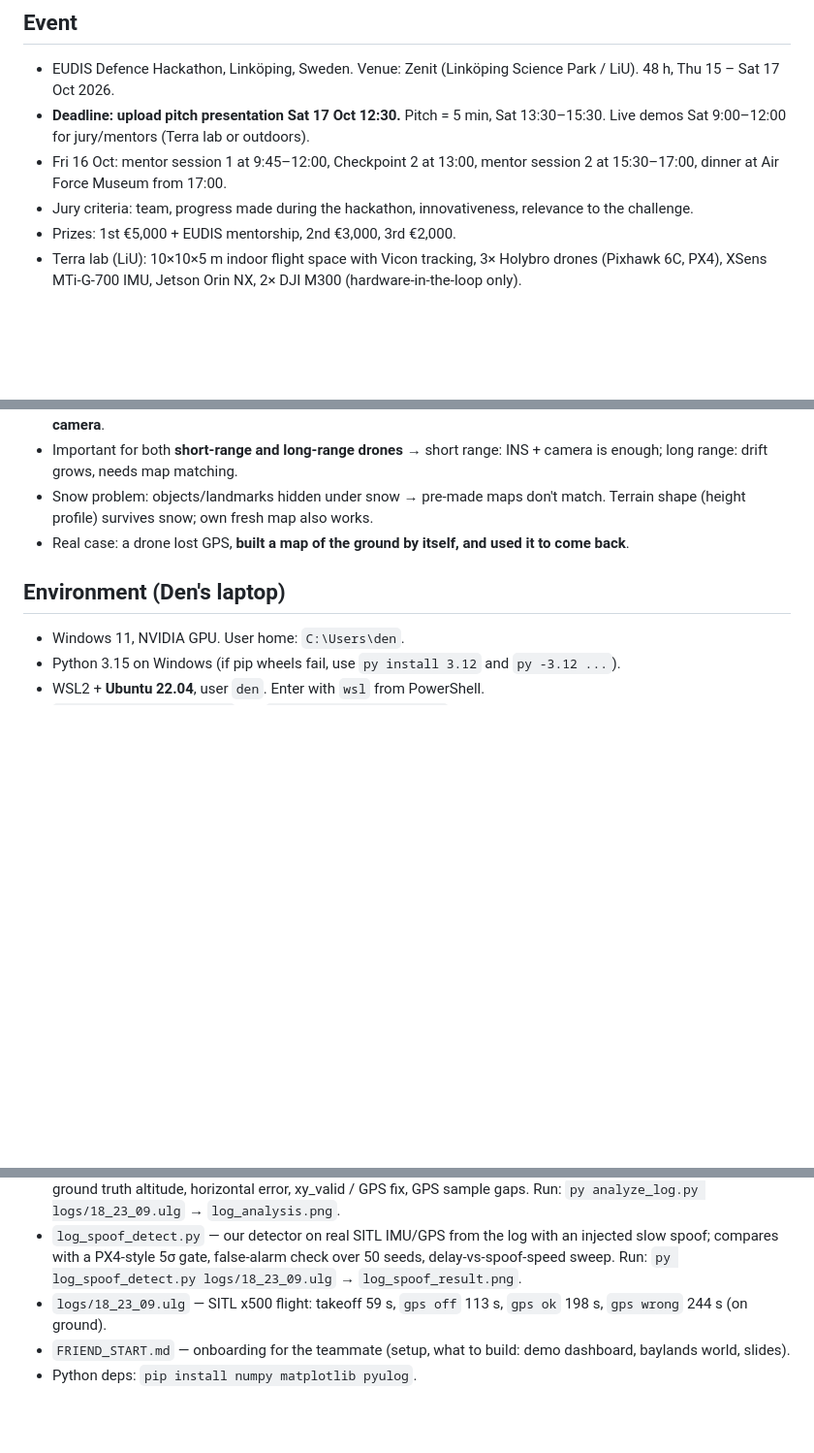
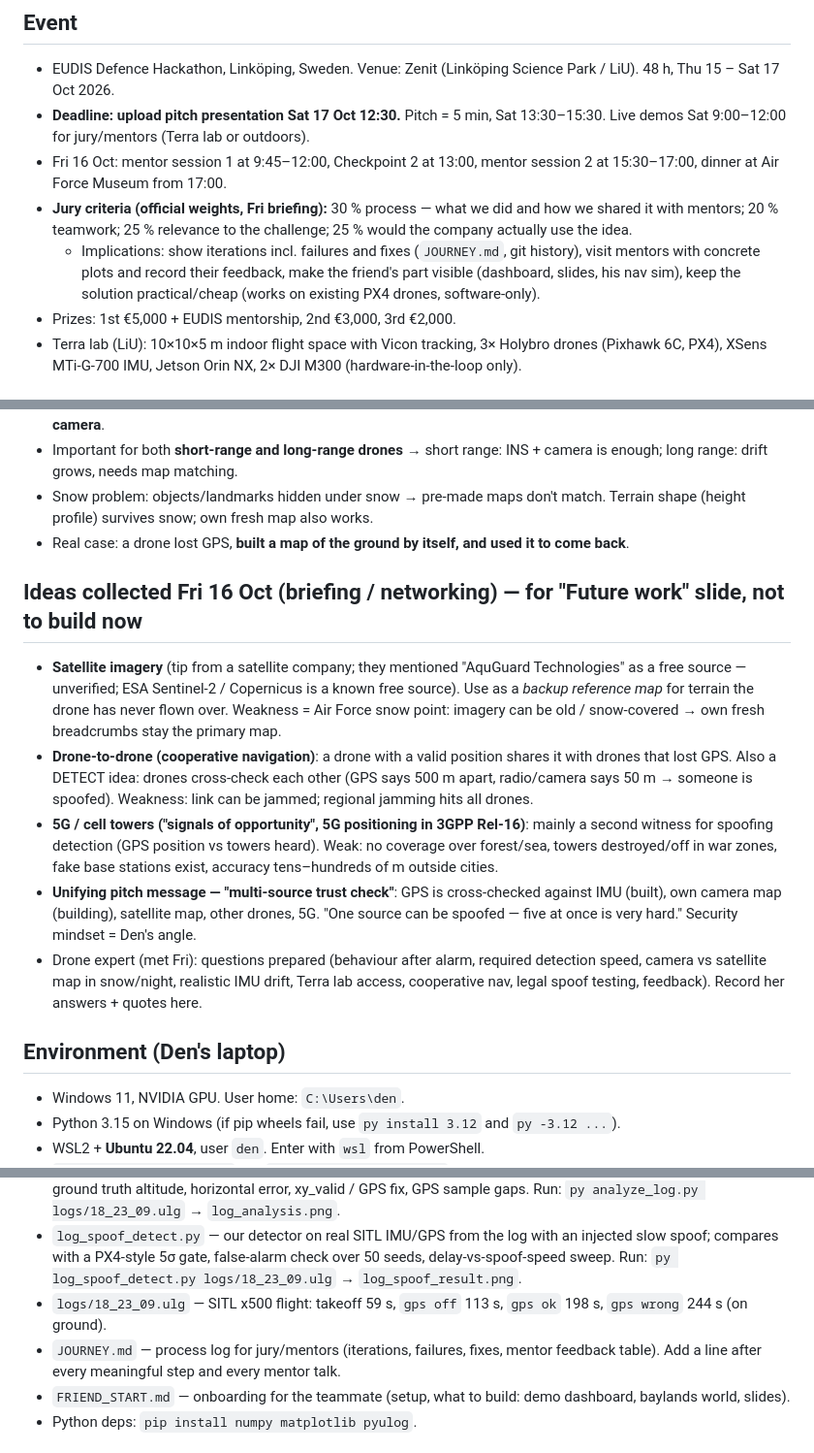
Before and after one commit to Mattheuszu/eudis-challenge1, a Markdown page: CLAUDE.md, 3 parts joined by grey strips. Shown at 97% size. GitHub-like rendering; blank space fills up the shorter version.

Commit message:
Add jury criteria, Friday ideas and process log (JOURNEY.md)
Co-Authored-By: Claude Opus 5.5 <noreply@anthropic.com>

```diff
--- a/CLAUDE.md
+++ b/CLAUDE.md
@@ -6,7 +6,8 @@ Context handoff for Claude Code. The user (Den) prefers Russian in chat; code an
 - EUDIS Defence Hackathon, Linköping, Sweden. Venue: Zenit (Linköping Science Park / LiU). 48 h, Thu 15 – Sat 17 Oct 2026.
 - **Deadline: upload pitch presentation Sat 17 Oct 12:30.** Pitch = 5 min, Sat 13:30–15:30. Live demos Sat 9:00–12:00 for jury/mentors (Terra lab or outdoors).
 - Fri 16 Oct: mentor session 1 at 9:45–12:00, Checkpoint 2 at 13:00, mentor session 2 at 15:30–17:00, dinner at Air Force Museum from 17:00.
-- Jury criteria: team, progress made during the hackathon, innovativeness, relevance to the challenge.
+- **Jury criteria (official weights, Fri briefing):** 30 % process — what we did and how we shared it with mentors; 20 % teamwork; 25 % relevance to the challenge; 25 % would the company actually use the idea.
+  - Implications: show iterations incl. failures and fixes (`JOURNEY.md`, git history), visit mentors with concrete plots and record their feedback, make the friend's part visible (dashboard, slides, his nav sim), keep the solution practical/cheap (works on existing PX4 drones, software-only).
 - Prizes: 1st €5,000 + EUDIS mentorship, 2nd €3,000, 3rd €2,000.
 - Terra lab (LiU): 10×10×5 m indoor flight space with Vicon tracking, 3× Holybro drones (Pixhawk 6C, PX4), XSens MTi-G-700 IMU, Jetson Orin NX, 2× DJI M300 (hardware-in-the-loop only).
 
@@ -33,6 +34,13 @@ Pitch line: "When GPS is attacked, our drone detects it and flies home using a m
 - Snow problem: objects/landmarks hidden under snow → pre-made maps don't match. Terrain shape (height profile) survives snow; own fresh map also works.
 - Real case: a drone lost GPS, **built a map of the ground by itself, and used it to come back**.
 
+## Ideas collected Fri 16 Oct (briefing / networking) — for "Future work" slide, not to build now
+- **Satellite imagery** (tip from a satellite company; they mentioned "AquGuard Technologies" as a free source — unverified; ESA Sentinel-2 / Copernicus is a known free source). Use as a *backup reference map* for terrain the drone has never flown over. Weakness = Air Force snow point: imagery can be old / snow-covered → own fresh breadcrumbs stay the primary map.
+- **Drone-to-drone (cooperative navigation)**: a drone with a valid position shares it with drones that lost GPS. Also a DETECT idea: drones cross-check each other (GPS says 500 m apart, radio/camera says 50 m → someone is spoofed). Weakness: link can be jammed; regional jamming hits all drones.
+- **5G / cell towers ("signals of opportunity", 5G positioning in 3GPP Rel-16)**: mainly a second witness for spoofing detection (GPS position vs towers heard). Weak: no coverage over forest/sea, towers destroyed/off in war zones, fake base stations exist, accuracy tens–hundreds of m outside cities.
+- **Unifying pitch message — "multi-source trust check"**: GPS is cross-checked against IMU (built), own camera map (building), satellite map, other drones, 5G. "One source can be spoofed — five at once is very hard." Security mindset = Den's angle.
+- Drone expert (met Fri): questions prepared (behaviour after alarm, required detection speed, camera vs satellite map in snow/night, realistic IMU drift, Terra lab access, cooperative nav, legal spoof testing, feedback). Record her answers + quotes here.
+
 ## Environment (Den's laptop)
 - Windows 11, NVIDIA GPU. User home: `C:\Users\den`.
 - Python 3.15 on Windows (if pip wheels fail, use `py install 3.12` and `py -3.12 ...`).
@@ -50,6 +58,7 @@ Pitch line: "When GPS is attacked, our drone detects it and flies home using a m
 - `analyze_log.py` — reads a PX4 .ulg log: prints failure injections / failsafes, PX4 reaction time, plots EKF vs ground truth altitude, horizontal error, xy_valid / GPS fix, GPS sample gaps. Run: `py analyze_log.py logs/18_23_09.ulg` → `log_analysis.png`.
 - `log_spoof_detect.py` — our detector on real SITL IMU/GPS from the log with an injected slow spoof; compares with a PX4-style 5σ gate, false-alarm check over 50 seeds, delay-vs-spoof-speed sweep. Run: `py log_spoof_detect.py logs/18_23_09.ulg` → `log_spoof_result.png`.
 - `logs/18_23_09.ulg` — SITL x500 flight: takeoff 59 s, `gps off` 113 s, `gps ok` 198 s, `gps wrong` 244 s (on ground).
+- `JOURNEY.md` — process log for jury/mentors (iterations, failures, fixes, mentor feedback table). Add a line after every meaningful step and every mentor talk.
 - `FRIEND_START.md` — onboarding for the teammate (setup, what to build: demo dashboard, baylands world, slides).
 - Python deps: `pip install numpy matplotlib pyulog`.
 
```
Also changed, not shown: JOURNEY.md (added, +55 -0 lines).
